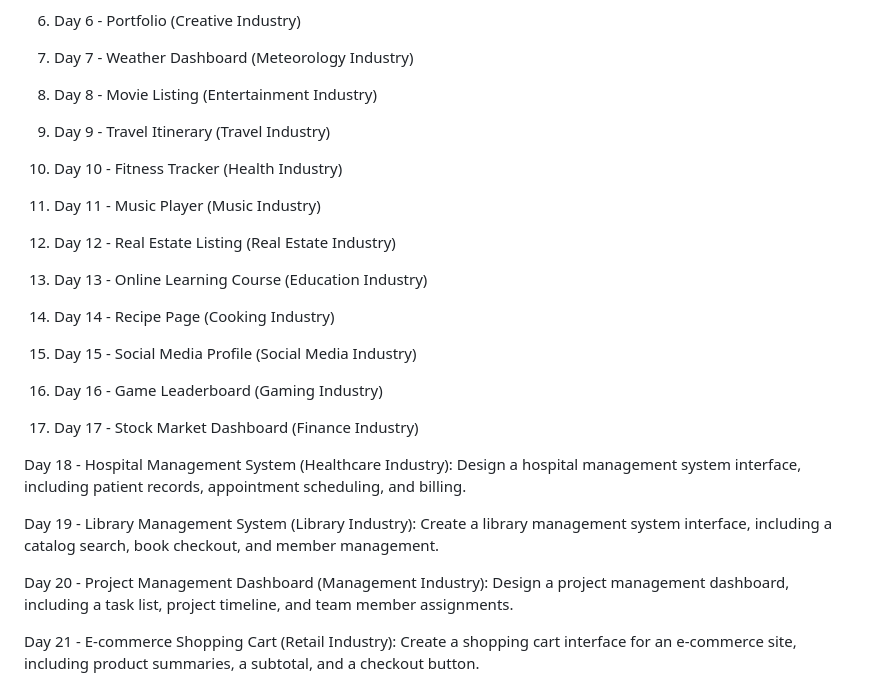
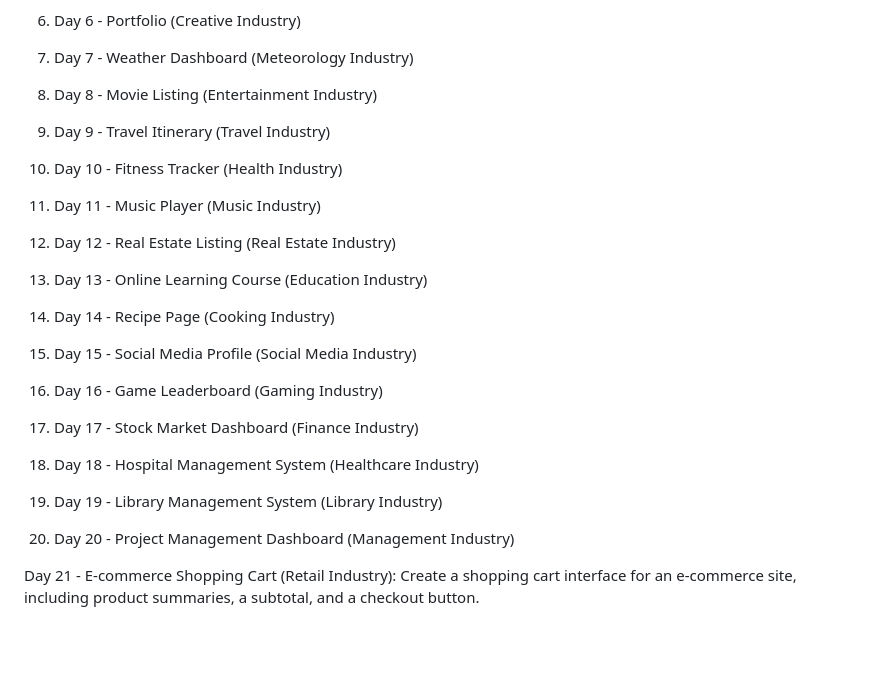
Before and after one commit to bloominghowl/30-Days-of-CSS-Designs, a Markdown page: README.md, the part around the change. GitHub-like rendering; blank space fills up the shorter version.

```diff
--- a/README.md
+++ b/README.md
@@ -23,6 +23,7 @@ Each day, pick a new challenge from the list and start designing. The challenges
 8. Day 8 - Movie Listing (Entertainment Industry)
 9. Day 9 - Travel Itinerary (Travel Industry)
 
+
 10. Day 10 - Fitness Tracker (Health Industry)
 11. Day 11 - Music Player (Music Industry)
 12. Day 12 - Real Estate Listing (Real Estate Industry)
@@ -31,12 +32,10 @@ Each day, pick a new challenge from the list and start designing. The challenges
 15. Day 15 - Social Media Profile (Social Media Industry)
 16. Day 16 - Game Leaderboard (Gaming Industry)
 17. Day 17 - Stock Market Dashboard (Finance Industry)
+18. Day 18 - Hospital Management System (Healthcare Industry)
+19. Day 19 - Library Management System (Library Industry)
+20. Day 20 - Project Management Dashboard (Management Industry)
 
-Day 18 - Hospital Management System (Healthcare Industry): Design a hospital management system interface, including patient records, appointment scheduling, and billing.
-
-Day 19 - Library Management System (Library Industry): Create a library management system interface, including a catalog search, book checkout, and member management.
-
-Day 20 - Project Management Dashboard (Management Industry): Design a project management dashboard, including a task list, project timeline, and team member assignments.
 
 Day 21 - E-commerce Shopping Cart (Retail Industry): Create a shopping cart interface for an e-commerce site, including product summaries, a subtotal, and a checkout button.
 
```
